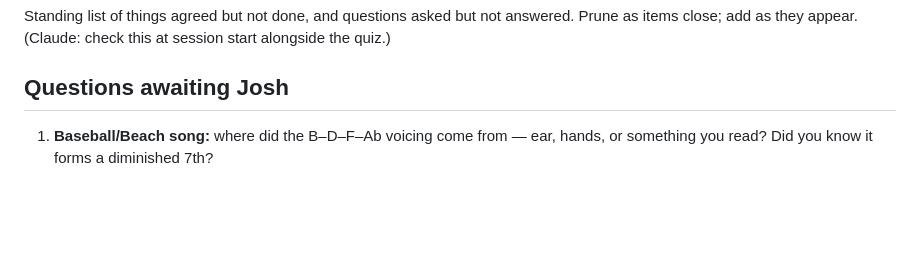
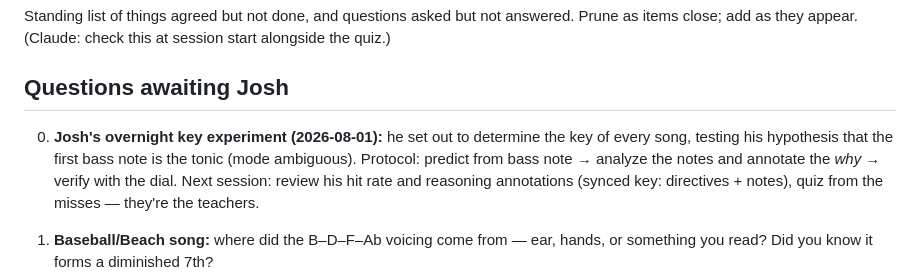
Before and after one commit to joshcough/FF1-OST-Analysis, a Markdown page: open-items.md, the part around the change. Rendered like a GitHub page; blank space fills up the shorter version.

Commit message:
Open items: Josh's overnight key experiment (first-bass-note hypothesis)
Co-Authored-By: Claude Fable 5 <noreply@anthropic.com>

```diff
--- a/open-items.md
+++ b/open-items.md
@@ -5,6 +5,13 @@ answered. Prune as items close; add as they appear. (Claude: check this at
 session start alongside the quiz.)
 
 ## Questions awaiting Josh
+
+0. **Josh's overnight key experiment (2026-08-01):** he set out to determine
+   the key of every song, testing his hypothesis that the first bass note
+   is the tonic (mode ambiguous). Protocol: predict from bass note →
+   analyze the notes and annotate the *why* → verify with the dial. Next
+   session: review his hit rate and reasoning annotations (synced key:
+   directives + notes), quiz from the misses — they're the teachers.
 
 1. **Baseball/Beach song:** where did the B–D–F–Ab voicing come from — ear,
    hands, or something you read? Did you know it forms a diminished 7th?
```
